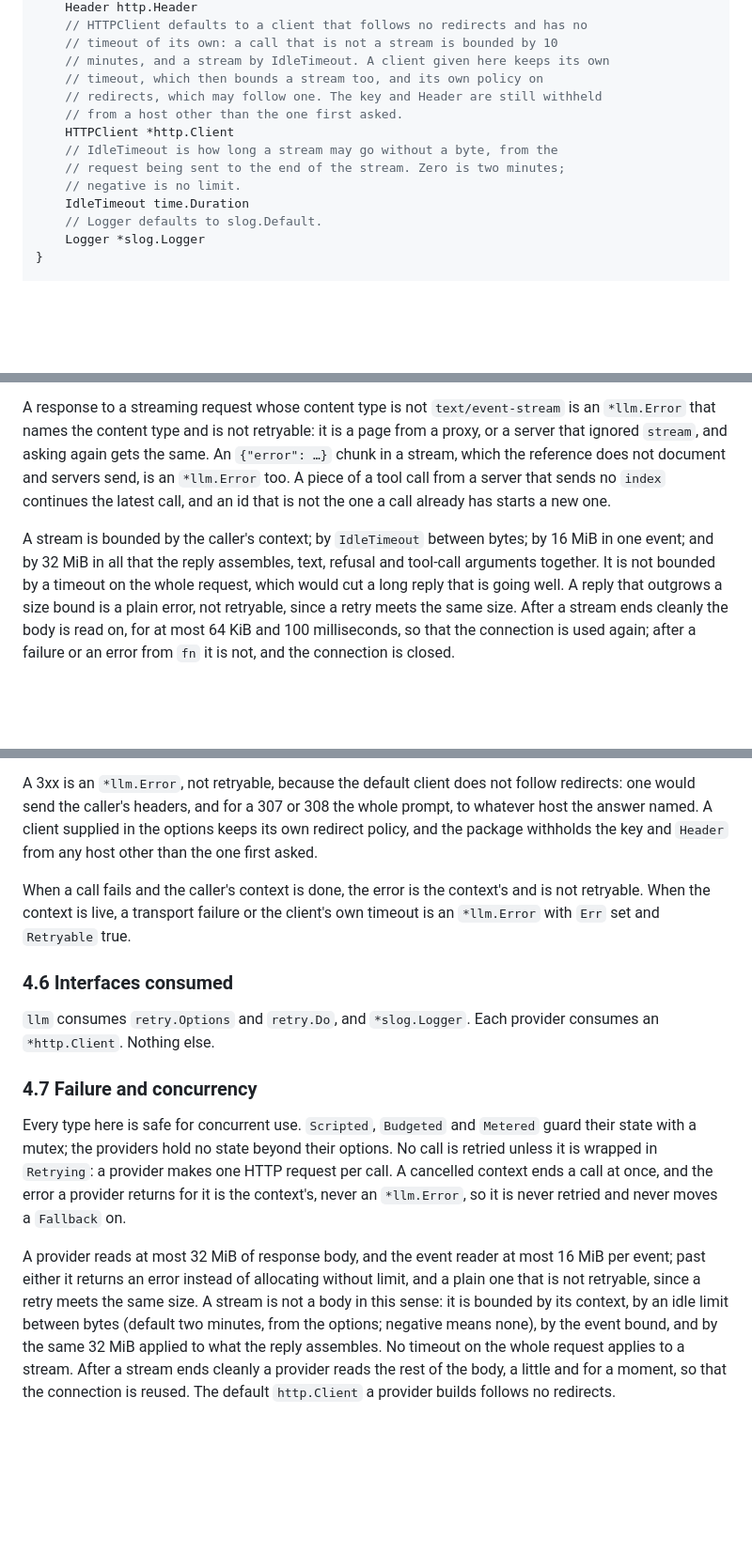
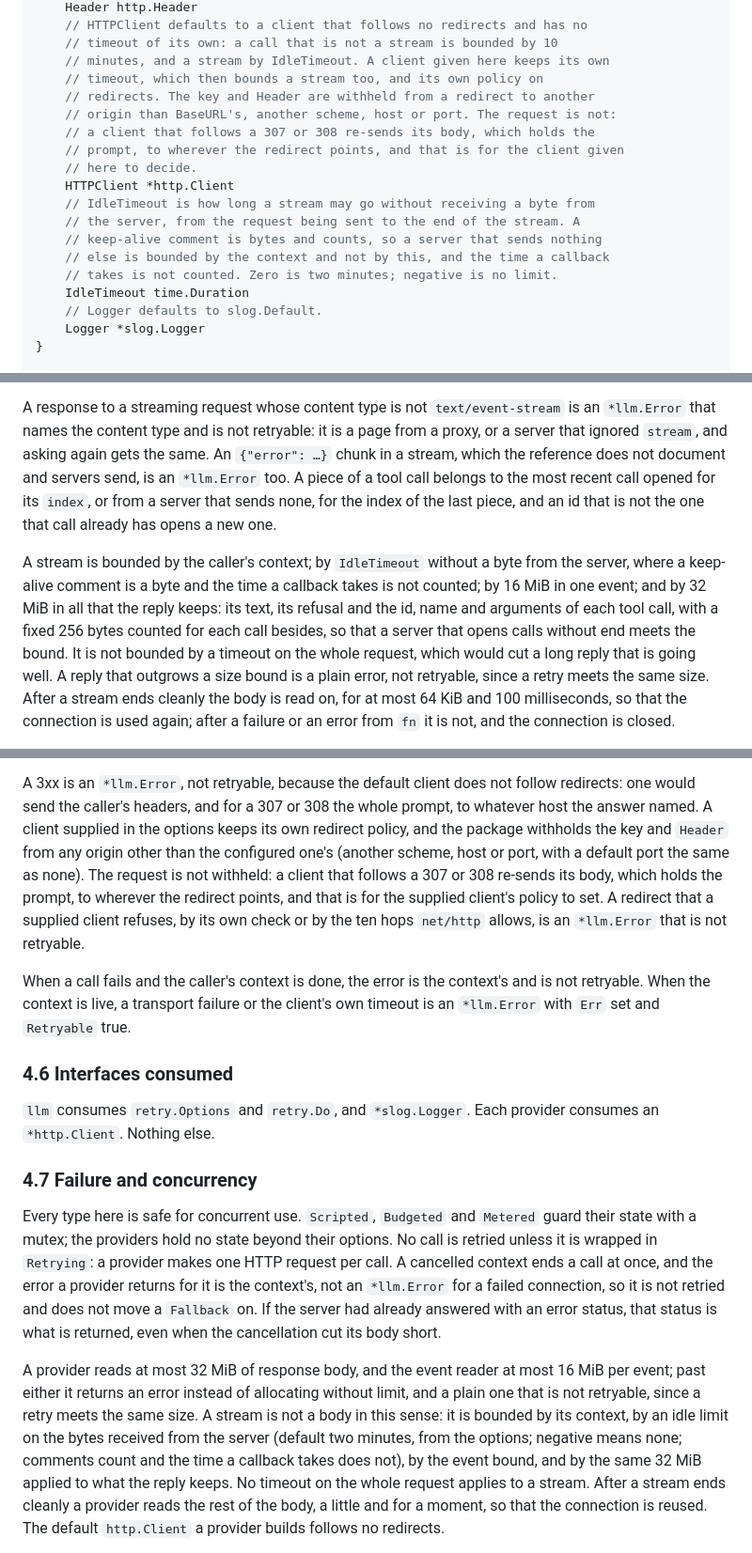
Before and after one commit to ManavA/keel, a Markdown page: docs/ai/DESIGN.md, 3 parts joined by grey strips. Shown at 94% size. GitHub-like rendering; blank space fills up the shorter version.

Commit message:
docs: word the openai idle limit, redirects and cancellation as they are
Section 4.5, section 4.7 and decisions 40 and 43: the idle limit is on bytes from
the server (comments count, a callback's time does not), the reply bound counts
ids, names and a charge per call, a redirect is judged by origin, and a
followed 307 or 308 re-sends the body. A call the caller cancelled returns the
context's error, except one the server had already answered with a status.

Edited on the project lead's instruction; DESIGN.md is not a file L4 owns.

Co-Authored-By: Claude Sonnet 5.5 <noreply@anthropic.com>
Claude-Session: https://claude.ai/code/session_01VMcTpiyBVhiwf17zJViMiy

```diff
--- a/docs/ai/DESIGN.md
+++ b/docs/ai/DESIGN.md
@@ -1012,12 +1012,17 @@ type Options struct {
 	// timeout of its own: a call that is not a stream is bounded by 10
 	// minutes, and a stream by IdleTimeout. A client given here keeps its own
 	// timeout, which then bounds a stream too, and its own policy on
-	// redirects, which may follow one. The key and Header are still withheld
-	// from a host other than the one first asked.
+	// redirects. The key and Header are withheld from a redirect to another
+	// origin than BaseURL's, another scheme, host or port. The request is not:
+	// a client that follows a 307 or 308 re-sends its body, which holds the
+	// prompt, to wherever the redirect points, and that is for the client given
+	// here to decide.
 	HTTPClient *http.Client
-	// IdleTimeout is how long a stream may go without a byte, from the
-	// request being sent to the end of the stream. Zero is two minutes;
-	// negative is no limit.
+	// IdleTimeout is how long a stream may go without receiving a byte from
+	// the server, from the request being sent to the end of the stream. A
+	// keep-alive comment is bytes and counts, so a server that sends nothing
+	// else is bounded by the context and not by this, and the time a callback
+	// takes is not counted. Zero is two minutes; negative is no limit.
 	IdleTimeout time.Duration
 	// Logger defaults to slog.Default.
 	Logger *slog.Logger
@@ -1106,13 +1111,17 @@ A response to a streaming request whose content type is not
 retryable: it is a page from a proxy, or a server that ignored `stream`, and
 asking again gets the same. An `{"error": …}` chunk in a stream, which the
 reference does not document and servers send, is an `*llm.Error` too. A piece
-of a tool call from a server that sends no `index` continues the latest call,
-and an id that is not the one a call already has starts a new one.
-
-A stream is bounded by the caller's context; by `IdleTimeout` between bytes;
-by 16 MiB in one event; and by 32 MiB in all that the reply assembles, text,
-refusal and tool-call arguments together. It is not bounded by a timeout on the
-whole request, which would cut a long reply that is going well. A reply that
+of a tool call belongs to the most recent call opened for its `index`, or from
+a server that sends none, for the index of the last piece, and an id that is
+not the one that call already has opens a new one.
+
+A stream is bounded by the caller's context; by `IdleTimeout` without a byte
+from the server, where a keep-alive comment is a byte and the time a callback
+takes is not counted; by 16 MiB in one event; and by 32 MiB in all that the
+reply keeps: its text, its refusal and the id, name and arguments of each tool
+call, with a fixed 256 bytes counted for each call besides, so that a server
+that opens calls without end meets the bound. It is not bounded by a timeout on
+the whole request, which would cut a long reply that is going well. A reply that
 outgrows a size bound is a plain error, not retryable, since a retry meets the
 same size. After a stream ends cleanly the body is read on, for at most 64 KiB
 and 100 milliseconds, so that the connection is used again; after a failure or
@@ -1145,7 +1154,12 @@ A 3xx is an `*llm.Error`, not retryable, because the default client does not
 follow redirects: one would send the caller's headers, and for a 307 or 308
 the whole prompt, to whatever host the answer named. A client supplied in the
 options keeps its own redirect policy, and the package withholds the key and
-`Header` from any host other than the one first asked.
+`Header` from any origin other than the configured one's (another scheme, host
+or port, with a default port the same as none). The request is not withheld: a
+client that follows a 307 or 308 re-sends its body, which holds the prompt, to
+wherever the redirect points, and that is for the supplied client's policy to
+set. A redirect that a supplied client refuses, by its own check or by the
+ten hops `net/http` allows, is an `*llm.Error` that is not retryable.
 
 When a call fails and the caller's context is done, the error is the context's
 and is not retryable. When the context is live, a transport failure or the
@@ -1162,16 +1176,19 @@ Every type here is safe for concurrent use. `Scripted`, `Budgeted` and
 `Metered` guard their state with a mutex; the providers hold no state beyond
 their options. No call is retried unless it is wrapped in `Retrying`: a
 provider makes one HTTP request per call. A cancelled context ends a call at
-once, and the error a provider returns for it is the context's, never an
-`*llm.Error`, so it is never retried and never moves a `Fallback` on.
+once, and the error a provider returns for it is the context's, not an
+`*llm.Error` for a failed connection, so it is not retried and does not move a
+`Fallback` on. If the server had already answered with an error status, that
+status is what is returned, even when the cancellation cut its body short.
 
 A provider reads at most 32 MiB of response body, and the event reader at
 most 16 MiB per event; past either it returns an error instead of
 allocating without limit, and a plain one that is not retryable, since a
 retry meets the same size. A stream is not a body in this sense: it is bounded
-by its context, by an idle limit between bytes (default two minutes, from the
-options; negative means none), by the event bound, and by the same 32 MiB
-applied to what the reply assembles. No timeout on the whole request applies
+by its context, by an idle limit on the bytes received from the server
+(default two minutes, from the options; negative means none; comments count and
+the time a callback takes does not), by the event bound, and by the same 32 MiB
+applied to what the reply keeps. No timeout on the whole request applies
 to a stream. After a stream ends cleanly a provider reads the rest of the body,
 a little and for a moment, so that the connection is reused. The default
 `http.Client` a provider builds follows no redirects.
```
Also changed, not shown: other parts of docs/ai/DESIGN.md (+13 -7 lines).
